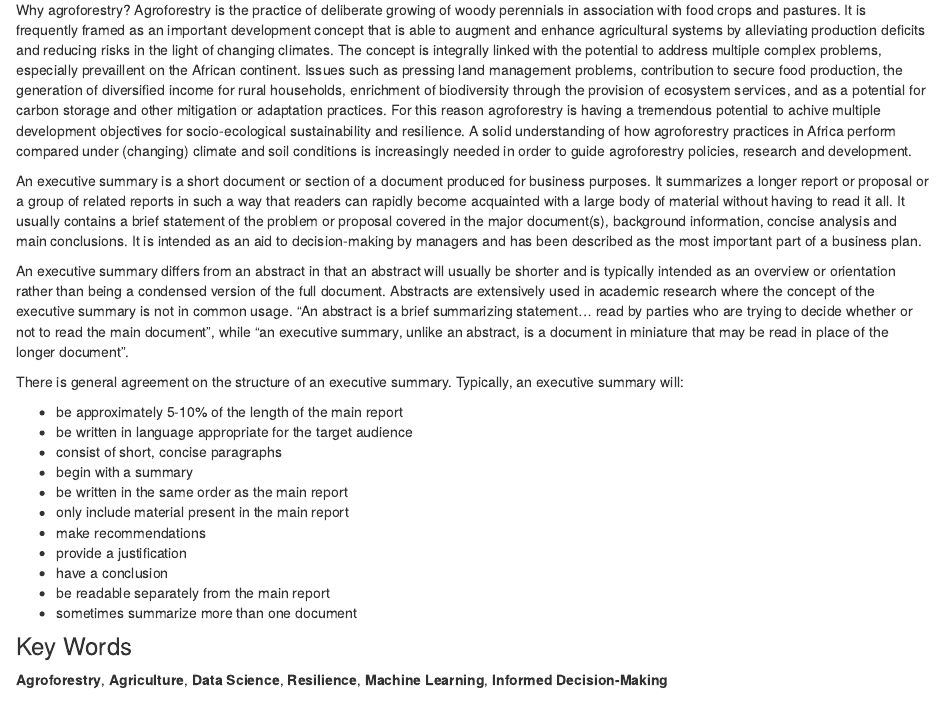
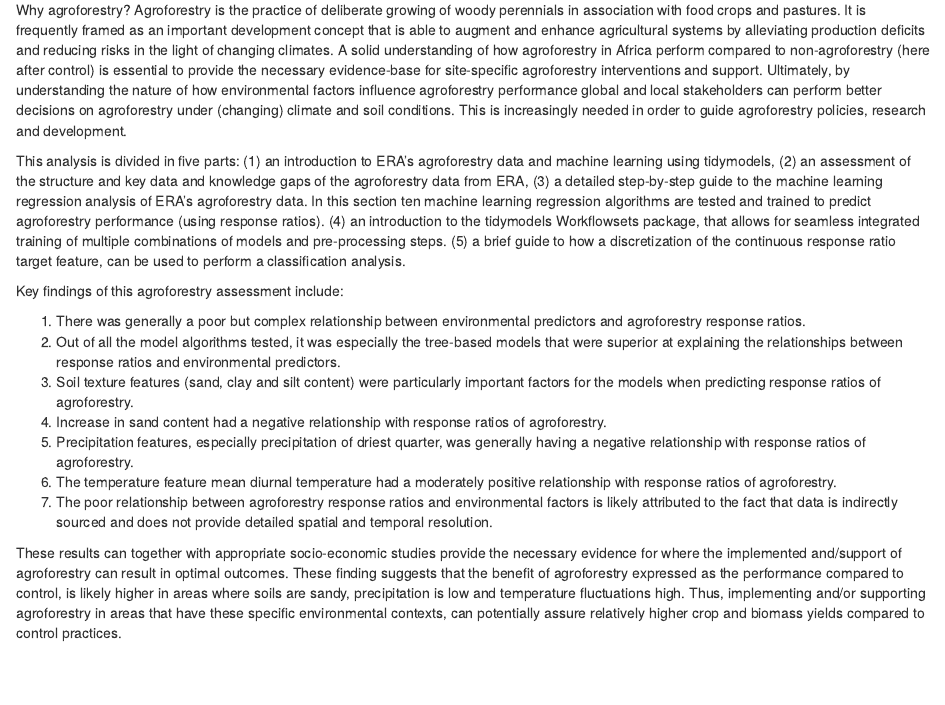
Before and after one commit to kamaulindhardt/ERAgroforestry, an R Markdown document (INDEX.Rmd): the page in a window 1100 px wide, from 1070 px down. Rendered offline with R 4.5, knitr and Pandoc, with nearby package versions; drawn as R Markdown's standard HTML page in place of the format the file asks for; a font, style sheet, LaTeX package, included part or bibliography that could not be used is replaced or left out.

Commit message:
The big update to the ERAgroforestry introduction

```diff
--- a/INDEX.Rmd
+++ b/INDEX.Rmd
@@ -35,22 +35,18 @@ This website have been prepared as part of my final outcome of my MSc Internship
 
 ## Executive Summary
 
-Why agroforestry? Agroforestry is the practice of deliberate growing of woody perennials in association with food crops and pastures. It is frequently framed as an important development concept that is able to augment and enhance agricultural systems by alleviating production deficits and reducing risks in the light of changing climates. The concept is integrally linked with the potential to address multiple complex problems, especially prevaillent on the African continent. Issues such as pressing land management problems, contribution to secure food production, the generation of diversified income for rural households, enrichment of biodiversity through the provision of ecosystem services, and as a potential for carbon storage and other mitigation or adaptation practices. For this reason agroforestry is having a tremendous potential to achive multiple development objectives for socio-ecological sustainability and resilience. A solid understanding of how agroforestry practices in Africa perform compared under (changing) climate and soil conditions is increasingly needed in order to guide agroforestry policies, research and development.
+Why agroforestry? Agroforestry is the practice of deliberate growing of woody perennials in association with food crops and pastures. It is frequently framed as an important development concept that is able to augment and enhance agricultural systems by alleviating production deficits and reducing risks in the light of changing climates. A solid understanding of how agroforestry in Africa perform compared to non-agroforestry (here after control) is essential to provide the necessary evidence-base for site-specific agroforestry interventions and support. Ultimately, by understanding the nature of how environmental factors influence agroforestry performance global and local stakeholders can perform better decisions on agroforestry under (changing) climate and soil conditions. This is increasingly needed in order to guide agroforestry policies, research and development.
 
-An executive summary is a short document or section of a document produced for business purposes. It summarizes a longer report or proposal or a group of related reports in such a way that readers can rapidly become acquainted with a large body of material without having to read it all. It usually contains a brief statement of the problem or proposal covered in the major document(s), background information, concise analysis and main conclusions. It is intended as an aid to decision-making by managers and has been described as the most important part of a business plan.
+This analysis is divided in five parts: (1) an introduction to ERA's agroforestry data and machine learning using tidymodels, (2) an assessment of the structure and key data and knowledge gaps of the agroforestry data from ERA, (3) a detailed step-by-step guide to the machine learning regression analysis of ERA's agroforestry data. In this section ten machine learning regression algorithms are tested and trained to predict agroforestry performance (using response ratios). (4) an introduction to the tidymodels Workflowsets package, that allows for seamless integrated training of multiple combinations of models and pre-processing steps. (5) a brief guide to how a discretization of the continuous response ratio target feature, can be used to perform a classification analysis.
 
-An executive summary differs from an abstract in that an abstract will usually be shorter and is typically intended as an overview or orientation rather than being a condensed version of the full document. Abstracts are extensively used in academic research where the concept of the executive summary is not in common usage. "An abstract is a brief summarizing statement... read by parties who are trying to decide whether or not to read the main document", while "an executive summary, unlike an abstract, is a document in miniature that may be read in place of the longer document".
+Key findings of this agroforestry assessment include:
 
-There is general agreement on the structure of an executive summary. Typically, an executive summary will:
+1. There was generally a poor but complex relationship between environmental predictors and agroforestry response ratios.
+2. Out of all the model algorithms tested, it was especially the tree-based models that were superior at explaining the relationships between response ratios and environmental predictors.
+3. Soil texture features (sand, clay and silt content) were particularly important factors for the models when predicting response ratios of agroforestry.
+4. Increase in sand content had a negative relationship with response ratios of agroforestry.
+5. Precipitation features, especially precipitation of driest quarter, was generally having a negative relationship with response ratios of agroforestry.
+5. The temperature feature mean diurnal temperature had a moderately positive relationship with response ratios of agroforestry.
+6. The poor relationship between agroforestry response ratios and environmental factors is likely attributed to the fact that data is indirectly sourced and does not provide detailed spatial and temporal resolution.
 
-* be approximately 5-10% of the length of the main report
-* be written in language appropriate for the target audience
-* consist of short, concise paragraphs
-* begin with a summary
-* be written in the same order as the main report
-* only include material present in the main report
-* make recommendations
-* provide a justification
-* have a conclusion
-* be readable separately from the main report
-* sometimes summarize more than one document
+These results can together with appropriate socio-economic studies provide the necessary evidence for where the implemented and/support of agroforestry can result in optimal outcomes. These finding suggests that the benefit of agroforestry expressed as the performance compared to control, is likely higher in areas where soils are sandy, precipitation is low and temperature fluctuations high. Thus, implementing and/or supporting agroforestry in areas that have these specific environmental contexts, can potentially assure relatively higher crop and biomass yields compared to control practices.
```
Also changed, not shown: INDEX.html (deleted), INTRO.html (deleted), INDEX.Rmd (2 more changed lines).
